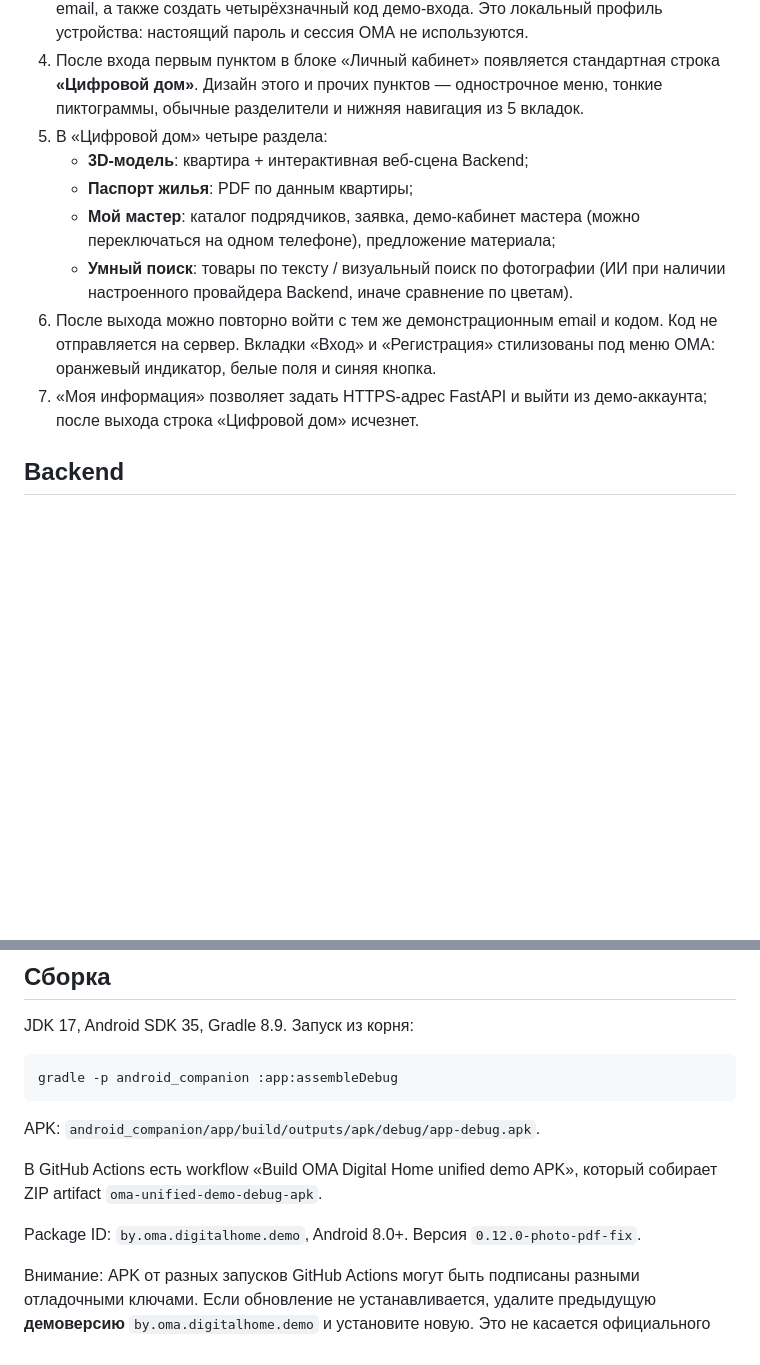
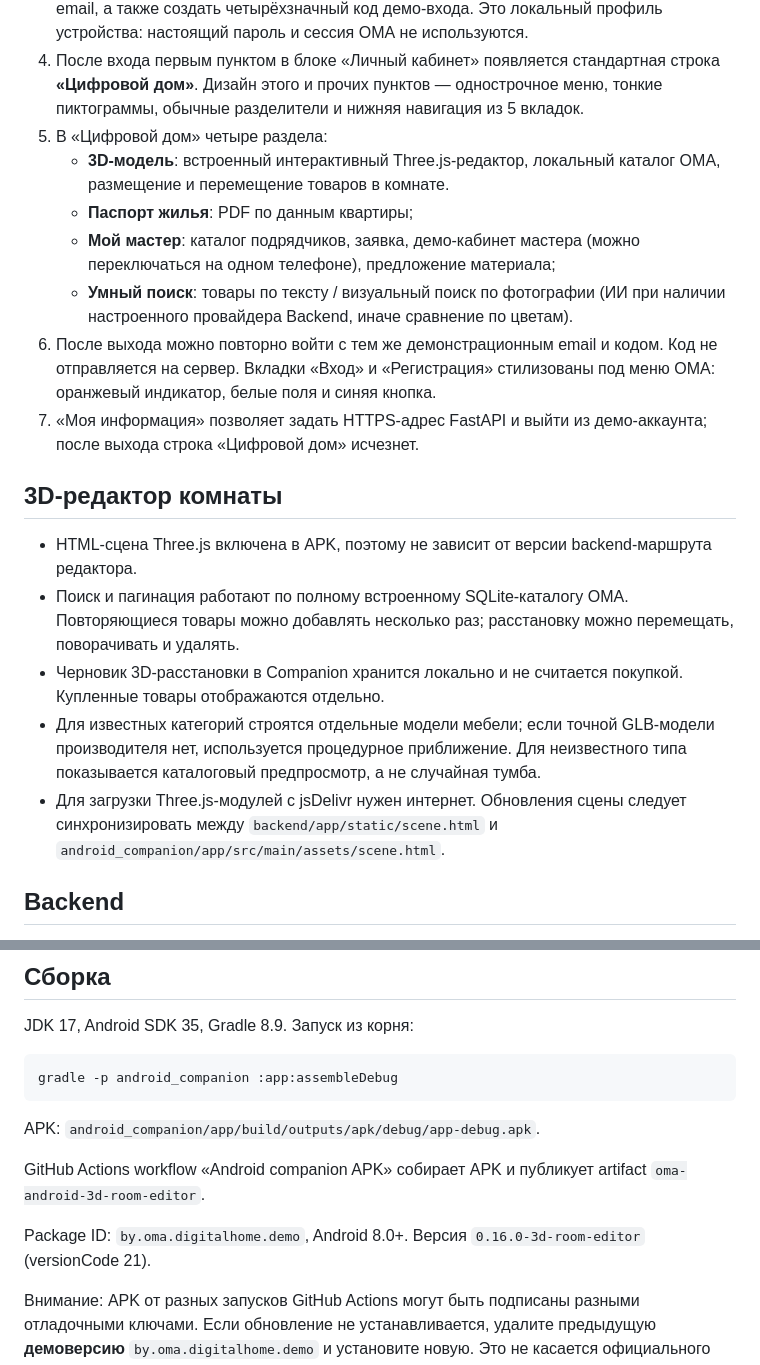
Before and after one commit to evander006/oma_front, a Markdown page: android_companion/README.md, 2 parts joined by grey strips. Rendered like a GitHub page; blank space fills up the shorter version.

Commit message:
docs(android): document 3D editor alongside photo-search changes

````diff
--- a/android_companion/README.md
+++ b/android_companion/README.md
@@ -15,7 +15,7 @@
    строка **«Цифровой дом»**. Дизайн этого и прочих пунктов — однострочное
    меню, тонкие пиктограммы, обычные разделители и нижняя навигация из 5 вкладок.
 5. В «Цифровой дом» четыре раздела:
-   - **3D-модель**: квартира + интерактивная веб-сцена Backend;
+   - **3D-модель**: встроенный интерактивный Three.js-редактор, локальный каталог ОМА, размещение и перемещение товаров в комнате.
    - **Паспорт жилья**: PDF по данным квартиры;
    - **Мой мастер**: каталог подрядчиков, заявка, демо-кабинет мастера
      (можно переключаться на одном телефоне), предложение материала;
@@ -26,6 +26,14 @@
    под меню ОМА: оранжевый индикатор, белые поля и синяя кнопка.
 7. «Моя информация» позволяет задать HTTPS-адрес FastAPI и выйти из демо-аккаунта;
    после выхода строка «Цифровой дом» исчезнет.
+
+## 3D-редактор комнаты
+
+- HTML-сцена Three.js включена в APK, поэтому не зависит от версии backend-маршрута редактора.
+- Поиск и пагинация работают по полному встроенному SQLite-каталогу ОМА. Повторяющиеся товары можно добавлять несколько раз; расстановку можно перемещать, поворачивать и удалять.
+- Черновик 3D-расстановки в Companion хранится локально и не считается покупкой. Купленные товары отображаются отдельно.
+- Для известных категорий строятся отдельные модели мебели; если точной GLB-модели производителя нет, используется процедурное приближение. Для неизвестного типа показывается каталоговый предпросмотр, а не случайная тумба.
+- Для загрузки Three.js-модулей с jsDelivr нужен интернет. Обновления сцены следует синхронизировать между `backend/app/static/scene.html` и `android_companion/app/src/main/assets/scene.html`.
 
 ## Backend
 
@@ -49,10 +57,9 @@ gradle -p android_companion :app:assembleDebug
 ```
 APK: `android_companion/app/build/outputs/apk/debug/app-debug.apk`.
 
-В GitHub Actions есть workflow «Build OMA Digital Home unified demo APK»,
-который собирает ZIP artifact `oma-unified-demo-debug-apk`.
+GitHub Actions workflow «Android companion APK» собирает APK и публикует artifact `oma-android-3d-room-editor`.
 
-Package ID: `by.oma.digitalhome.demo`, Android 8.0+. Версия `0.12.0-photo-pdf-fix`.
+Package ID: `by.oma.digitalhome.demo`, Android 8.0+. Версия `0.16.0-3d-room-editor` (versionCode 21).
 
 Внимание: APK от разных запусков GitHub Actions могут быть подписаны разными
 отладочными ключами. Если обновление не устанавливается, удалите предыдущую
````
